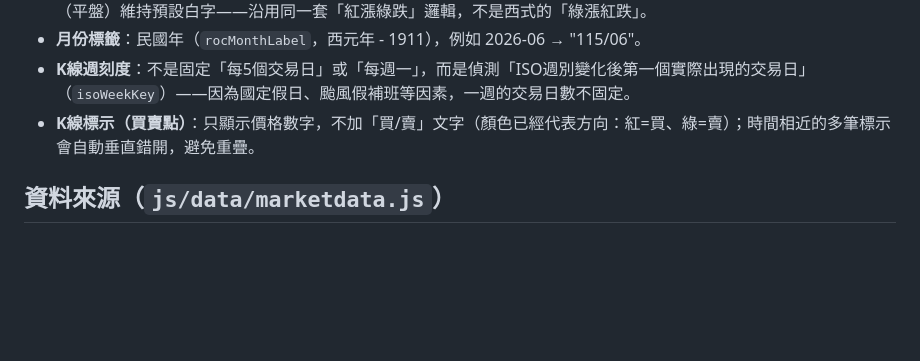
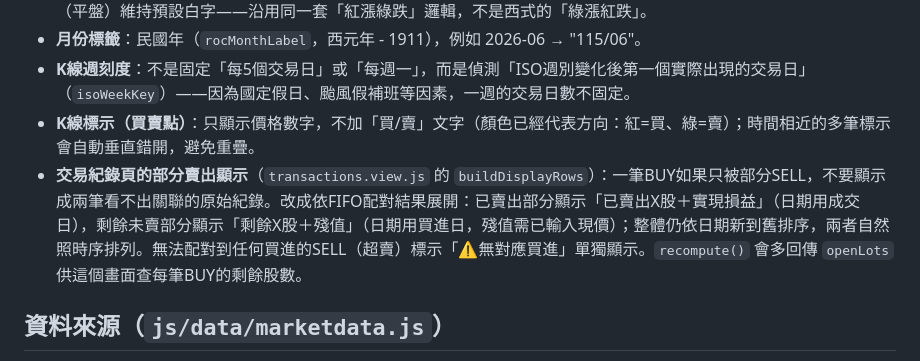
Before and after one commit to wang123890-alt/Trade, a Markdown page: CLAUDE.md, the part around the change. Drawn GitHub-style; blank space fills up the shorter version.

Commit message:
CLAUDE.md：記錄交易紀錄頁部分賣出的顯示邏輯 (#14)
記錄本次新增的 buildDisplayRows 邏輯（已賣出/剩餘殘值拆分顯示、
超賣標示⚠無對應買進、recompute()多回傳openLots），供之後協作參考。

Claude-Session: https://claude.ai/code/session_01BQoucnZqLyEgTSCJmDEVCp

Co-authored-by: Claude <noreply@anthropic.com>

```diff
--- a/CLAUDE.md
+++ b/CLAUDE.md
@@ -36,6 +36,7 @@
 - **月份標籤**：民國年（`rocMonthLabel`，西元年 - 1911），例如 2026-06 → "115/06"。
 - **K線週刻度**：不是固定「每5個交易日」或「每週一」，而是偵測「ISO週別變化後第一個實際出現的交易日」（`isoWeekKey`）——因為國定假日、颱風假補班等因素，一週的交易日數不固定。
 - **K線標示（買賣點）**：只顯示價格數字，不加「買/賣」文字（顏色已經代表方向：紅=買、綠=賣）；時間相近的多筆標示會自動垂直錯開，避免重疊。
+- **交易紀錄頁的部分賣出顯示**（`transactions.view.js` 的 `buildDisplayRows`）：一筆BUY如果只被部分SELL，不要顯示成兩筆看不出關聯的原始紀錄。改成依FIFO配對結果展開：已賣出部分顯示「已賣出X股＋實現損益」（日期用成交日），剩餘未賣部分顯示「剩餘X股＋殘值」（日期用買進日，殘值需已輸入現價）；整體仍依日期新到舊排序，兩者自然照時序排列。無法配對到任何買進的SELL（超賣）標示「⚠無對應買進」單獨顯示。`recompute()` 會多回傳 `openLots` 供這個畫面查每筆BUY的剩餘股數。
 
 ## 資料來源（`js/data/marketdata.js`）
 
```
